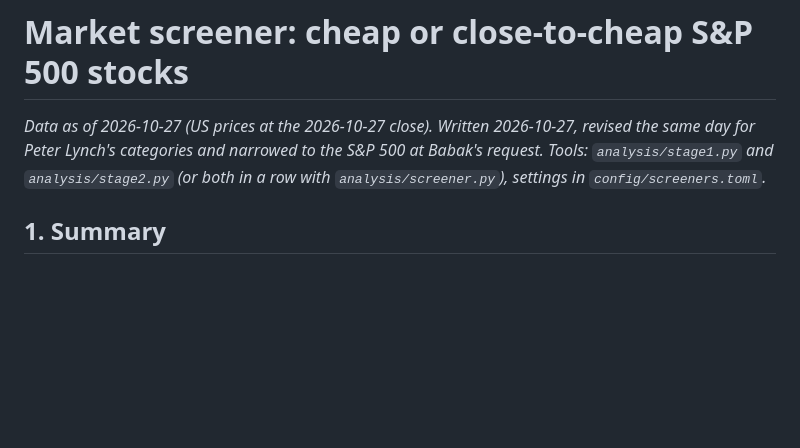
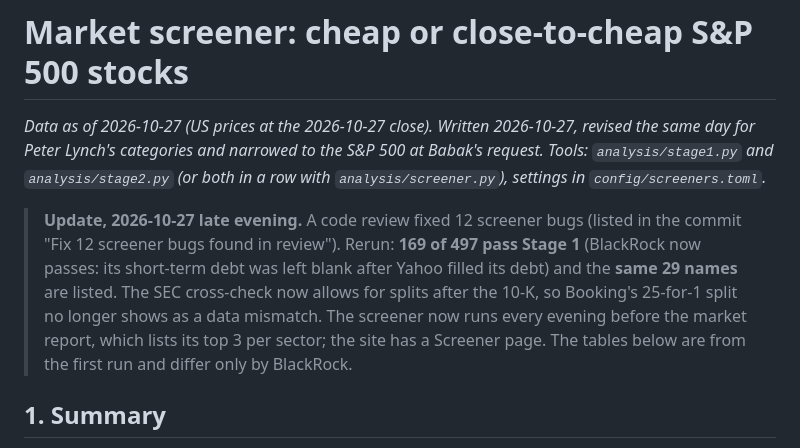
Before and after one commit to khalilvandian/Stock-analysis, a Markdown page: reports/13-market-screener.md, the part around the change. GitHub-like rendering; blank space fills up the shorter version.

Commit message:
Report 13: note the rerun after the review fixes
Co-Authored-By: Claude Opus 5.5 <noreply@anthropic.com>
Claude-Session: https://claude.ai/code/session_01Fq8S6hY4VzbV9e3JikiNeV

```diff
--- a/reports/13-market-screener.md
+++ b/reports/13-market-screener.md
@@ -1,6 +1,14 @@
 # Market screener: cheap or close-to-cheap S&P 500 stocks
 
 *Data as of 2026-10-27 (US prices at the 2026-10-27 close). Written 2026-10-27, revised the same day for Peter Lynch's categories and narrowed to the S&P 500 at Babak's request. Tools: `analysis/stage1.py` and `analysis/stage2.py` (or both in a row with `analysis/screener.py`), settings in `config/screeners.toml`.*
+
+> **Update, 2026-10-27 late evening.** A code review fixed 12 screener bugs (listed in the
+> commit "Fix 12 screener bugs found in review"). Rerun: **169 of 497 pass Stage 1** (BlackRock
+> now passes: its short-term debt was left blank after Yahoo filled its debt) and the **same 29
+> names** are listed. The SEC cross-check now allows for splits after the 10-K, so Booking's
+> 25-for-1 split no longer shows as a data mismatch. The screener now runs every evening before
+> the market report, which lists its top 3 per sector; the site has a Screener page. The
+> tables below are from the first run and differ only by BlackRock.
 
 ## 1. Summary
 
```
